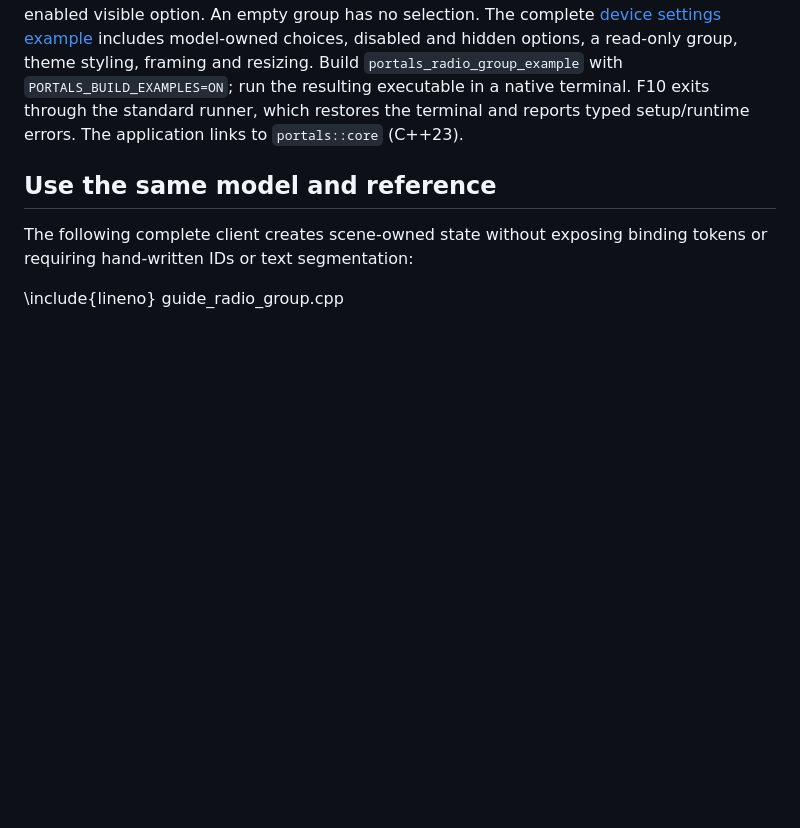
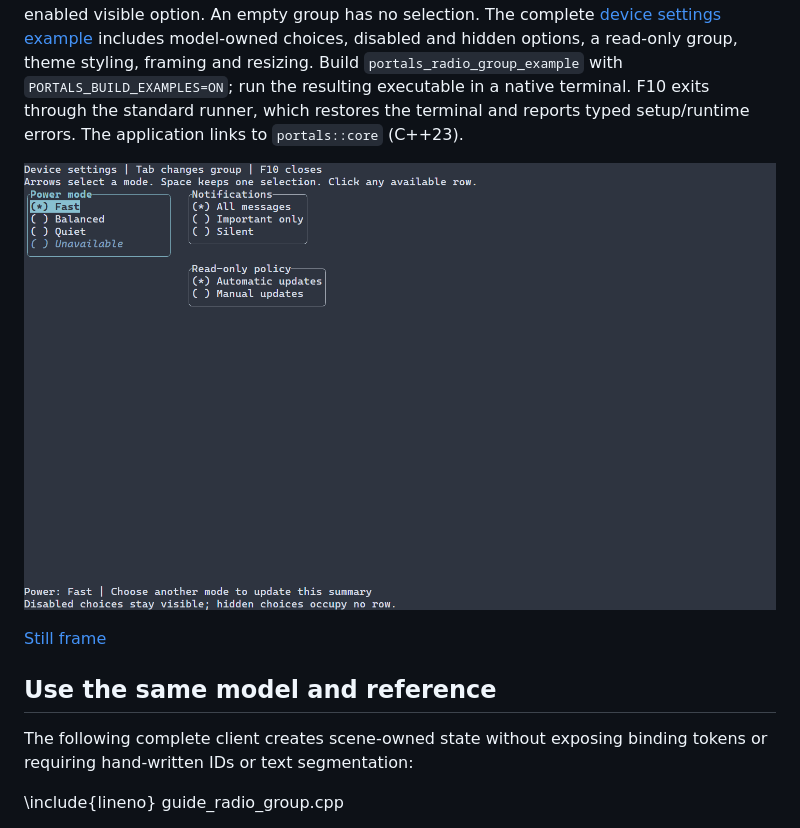
Before and after one commit to ttldtor/portals, a Markdown page: docs/radio-group.md, the part around the change. Drawn GitHub-style; pictures changed too: docs/images/radio-group.gif (added); blank space fills up the shorter version.

```diff
--- a/docs/radio-group.md
+++ b/docs/radio-group.md
@@ -26,6 +26,10 @@ theme styling, framing and resizing. Build `portals_radio_group_example` with
 `PORTALS_BUILD_EXAMPLES=ON`; run the resulting executable in a native terminal.
 F10 exits through the standard runner, which restores the terminal and reports
 typed setup/runtime errors. The application links to `portals::core` (C++23).
+
+![Keyboard selection, focus and a read-only radio group](images/radio-group.gif)
+
+[Still frame](images/radio-group.png)
 
 ## Use the same model and reference
 
```
Also changed, not shown: docs/ru/radio-group.md (+4 -0 lines), docs/images/radio-group.png (added).
